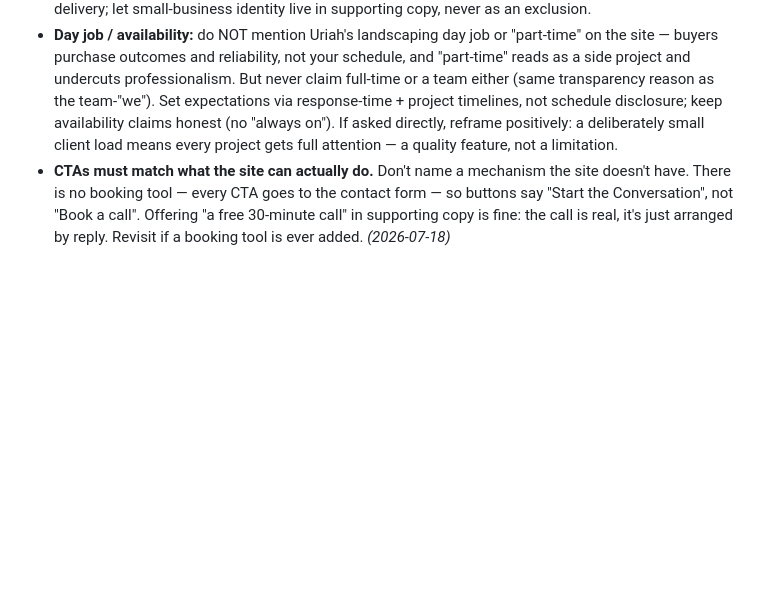
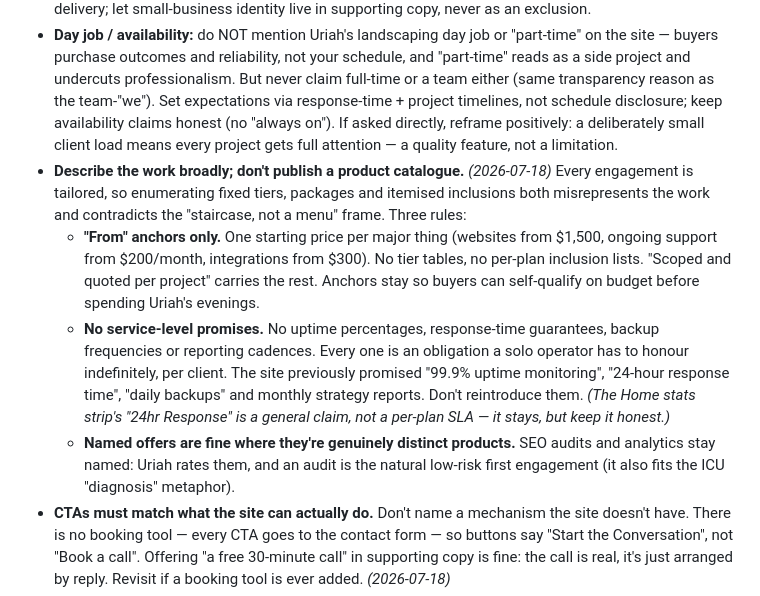
Before and after one commit to U-G-Twohill/ICUMD-V2, a Markdown page: context/positioning.md, the part around the change. Rendered like a GitHub page; blank space fills up the shorter version.

```diff
--- a/context/positioning.md
+++ b/context/positioning.md
@@ -86,6 +86,25 @@ See `[[copy-voice-rules]]` in memory for the full set. In short:
 - **Solo / "one person":** lean in only where a point genuinely needs it. Don't make it "me me me" everywhere — carry the personal advantage through the partnership "we" and let it surface explicitly only when necessary.
 - **Audience / size:** core market is small businesses and sole traders, and that warmth stays — but never frame the offer as a size *ceiling*. The load-bearing promise is the capability and how it's delivered (personal, full-context, no red tape), which a larger business wants just as much. Lead with capability + delivery; let small-business identity live in supporting copy, never as an exclusion.
 - **Day job / availability:** do NOT mention Uriah's landscaping day job or "part-time" on the site — buyers purchase outcomes and reliability, not your schedule, and "part-time" reads as a side project and undercuts professionalism. But never claim full-time or a team either (same transparency reason as the team-"we"). Set expectations via response-time + project timelines, not schedule disclosure; keep availability claims honest (no "always on"). If asked directly, reframe positively: a deliberately small client load means every project gets full attention — a quality feature, not a limitation.
+- **Describe the work broadly; don't publish a product catalogue.** *(2026-07-18)*
+  Every engagement is tailored, so enumerating fixed tiers, packages and itemised
+  inclusions both misrepresents the work and contradicts the "staircase, not a
+  menu" frame. Three rules:
+  - **"From" anchors only.** One starting price per major thing (websites from
+    $1,500, ongoing support from $200/month, integrations from $300). No tier
+    tables, no per-plan inclusion lists. "Scoped and quoted per project" carries
+    the rest. Anchors stay so buyers can self-qualify on budget before spending
+    Uriah's evenings.
+  - **No service-level promises.** No uptime percentages, response-time
+    guarantees, backup frequencies or reporting cadences. Every one is an
+    obligation a solo operator has to honour indefinitely, per client. The site
+    previously promised "99.9% uptime monitoring", "24-hour response time",
+    "daily backups" and monthly strategy reports. Don't reintroduce them.
+    *(The Home stats strip's "24hr Response" is a general claim, not a per-plan
+    SLA — it stays, but keep it honest.)*
+  - **Named offers are fine where they're genuinely distinct products.** SEO
+    audits and analytics stay named: Uriah rates them, and an audit is the natural
+    low-risk first engagement (it also fits the ICU "diagnosis" metaphor).
 - **CTAs must match what the site can actually do.** Don't name a mechanism the
   site doesn't have. There is no booking tool — every CTA goes to the contact
   form — so buttons say "Start the Conversation", not "Book a call". Offering
```
Also changed, not shown: outputs/design-copy-draft.md (added, +190 -0 lines), outputs/solutions-copy-draft.md (+18 -11 lines).
